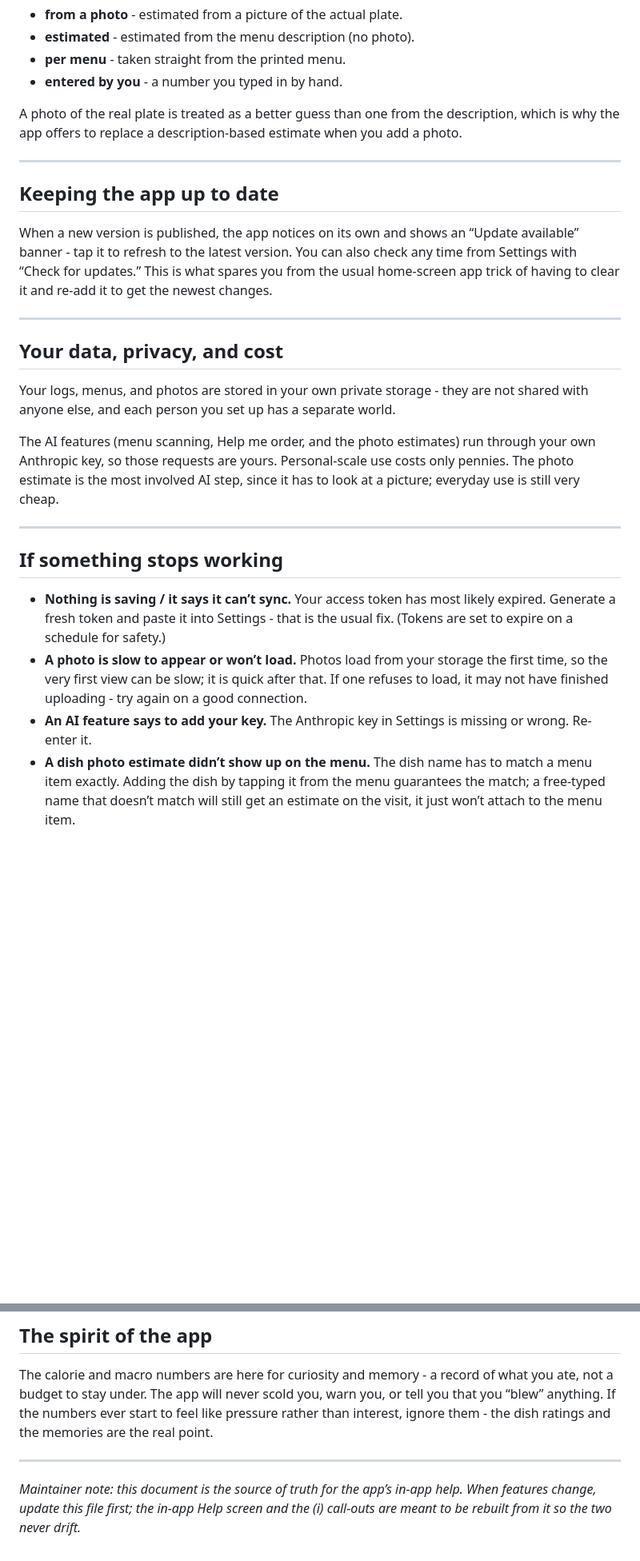
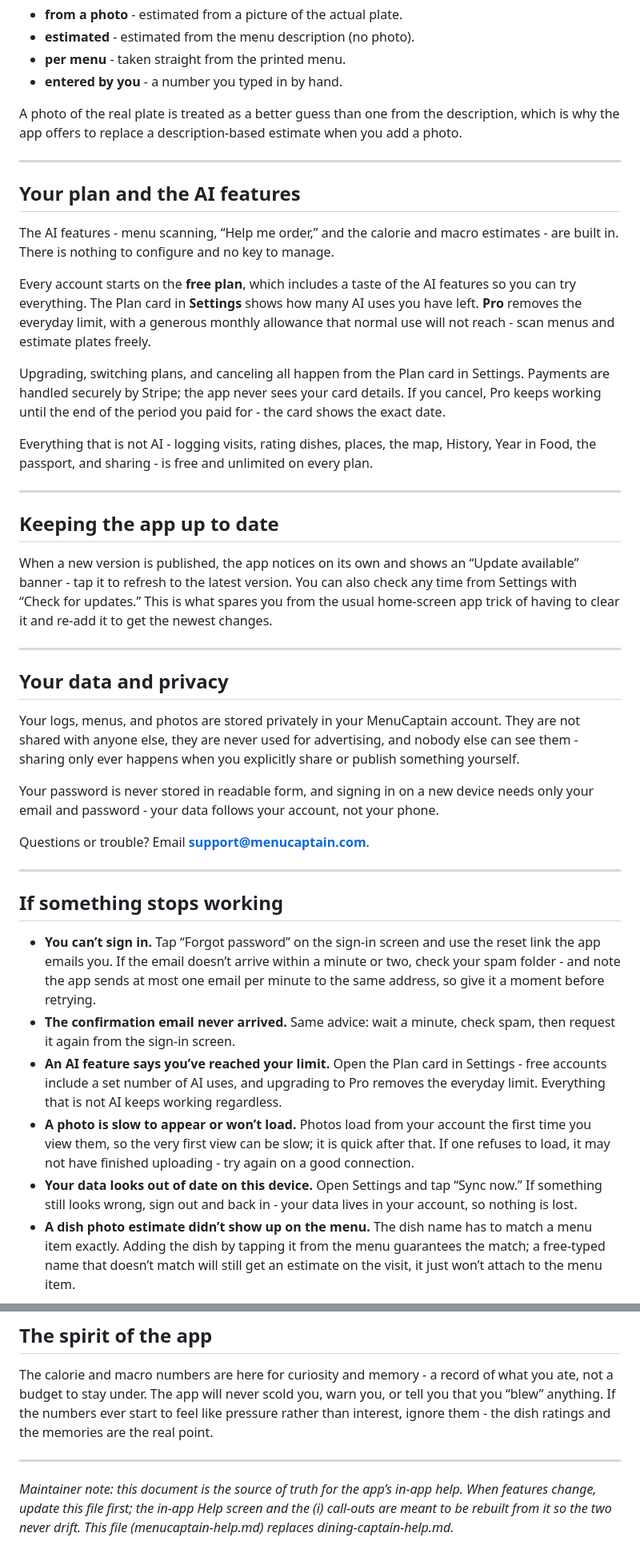
Before and after one commit to cgramlich/dining-log-app, a Markdown page: Readme.md, 2 parts joined by grey strips. Shown at 80% size. Rendered like a GitHub page; blank space fills up the shorter version.

```diff
--- a/Readme.md
+++ b/Readme.md
@@ -326,6 +324,28 @@ estimate when you add a photo.
 
 -----
 
+## Your plan and the AI features
+
+The AI features - menu scanning, “Help me order,” and the calorie and macro
+estimates - are built in. There is nothing to configure and no key to manage.
+
+Every account starts on the **free plan**, which includes a taste of the AI
+features so you can try everything. The Plan card in **Settings** shows how
+many AI uses you have left. **Pro** removes the everyday limit, with a
+generous monthly allowance that normal use will not reach - scan menus and
+estimate plates freely.
+
+Upgrading, switching plans, and canceling all happen from the Plan card in
+Settings. Payments are handled securely by Stripe; the app never sees your
+card details. If you cancel, Pro keeps working until the end of the period you
+paid for - the card shows the exact date.
+
+Everything that is not AI - logging visits, rating dishes, places, the map,
+History, Year in Food, the passport, and sharing - is free and unlimited on
+every plan.
+
+-----
+
 ## Keeping the app up to date
 
 When a new version is published, the app notices on its own and shows an
@@ -336,29 +356,40 @@ get the newest changes.
 
 -----
 
-## Your data, privacy, and cost
+## Your data and privacy
 
-Your logs, menus, and photos are stored in your own private storage - they are
-not shared with anyone else, and each person you set up has a separate world.
+Your logs, menus, and photos are stored privately in your MenuCaptain account.
+They are not shared with anyone else, they are never used for advertising, and
+nobody else can see them - sharing only ever happens when you explicitly share
+or publish something yourself.
 
-The AI features (menu scanning, Help me order, and the photo estimates) run
-through your own Anthropic key, so those requests are yours. Personal-scale use
-costs only pennies. The photo estimate is the most involved AI step, since it
-has to look at a picture; everyday use is still very cheap.
+Your password is never stored in readable form, and signing in on a new device
+needs only your email and password - your data follows your account, not your
+phone.
+
+Questions or trouble? Email **[support@menucaptain.com](mailto:support@menucaptain.com)**.
 
 -----
 
 ## If something stops working
 
-- **Nothing is saving / it says it can’t sync.** Your access token has most
-  likely expired. Generate a fresh token and paste it into Settings - that is
-  the usual fix. (Tokens are set to expire on a schedule for safety.)
-- **A photo is slow to appear or won’t load.** Photos load from your storage
-  the first time, so the very first view can be slow; it is quick after that.
-  If one refuses to load, it may not have finished uploading - try again on a
-  good connection.
-- **An AI feature says to add your key.** The Anthropic key in Settings is
-  missing or wrong. Re-enter it.
+- **You can’t sign in.** Tap “Forgot password” on the sign-in screen and use
+  the reset link the app emails you. If the email doesn’t arrive within a
+  minute or two, check your spam folder - and note the app sends at most one
+  email per minute to the same address, so give it a moment before retrying.
+- **The confirmation email never arrived.** Same advice: wait a minute, check
+  spam, then request it again from the sign-in screen.
+- **An AI feature says you’ve reached your limit.** Open the Plan card in
+  Settings - free accounts include a set number of AI uses, and upgrading to
+  Pro removes the everyday limit. Everything that is not AI keeps working
+  regardless.
+- **A photo is slow to appear or won’t load.** Photos load from your account
+  the first time you view them, so the very first view can be slow; it is
+  quick after that. If one refuses to load, it may not have finished
+  uploading - try again on a good connection.
+- **Your data looks out of date on this device.** Open Settings and tap
+  “Sync now.” If something still looks wrong, sign out and back in - your
+  data lives in your account, so nothing is lost.
 - **A dish photo estimate didn’t show up on the menu.** The dish name has to
   match a menu item exactly. Adding the dish by tapping it from the menu
   guarantees the match; a free-typed name that doesn’t match will still get an
@@ -378,4 +409,5 @@ memories are the real point.
 
 *Maintainer note: this document is the source of truth for the app’s in-app
 help. When features change, update this file first; the in-app Help screen and
-the (i) call-outs are meant to be rebuilt from it so the two never drift.*
+the (i) call-outs are meant to be rebuilt from it so the two never drift. This
+file (menucaptain-help.md) replaces dining-captain-help.md.*
```
Also changed, not shown: other parts of Readme.md (+21 -23 lines).
